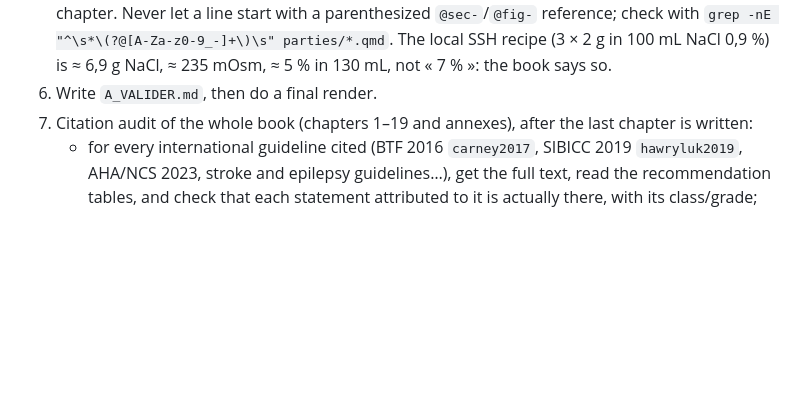
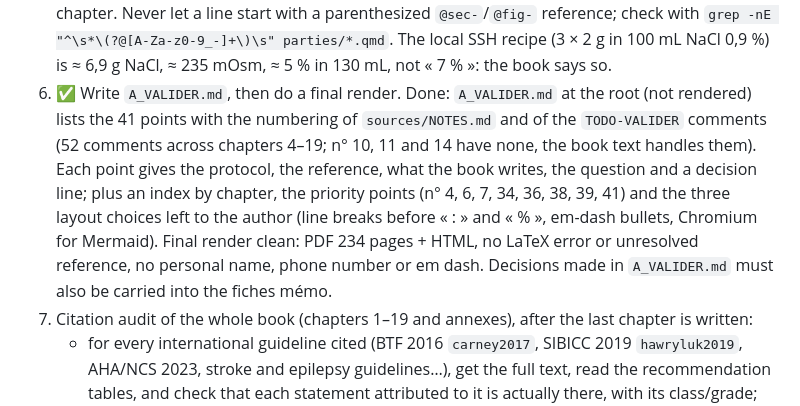
Before and after one commit to jaj42/neuronavigateur, a Markdown page: plan.md, the part around one of its changes. Drawn GitHub-style; blank space fills up the shorter version.

Commit message:
Write A_VALIDER.md (41 points for medical sign-off) and do the final render
Co-Authored-By: Claude Opus 5.5 <noreply@anthropic.com>

```diff
--- a/plan.md
+++ b/plan.md
@@ -157,7 +157,8 @@ Rules:
    17 journal refs added after a PubMed check (73 entries in all): `drummond1997`, `petersen2003`, `matta1999`, `zeiler2014`, `crash2004`, `temkin1990`, `kovarik1994`, `czosnyka1997`, `czosnyka2004`, `ract2007`, `chesnut2012` (BEST-TRIP), `okonkwo2017` (BOOST-II), `payen2023` (OXY-TC), `mokri2001`, `iliff2012`, `louveau2015`, `lindegaard1989`. Entries are built from the PubMed esummary data, never typed by hand. BOOST-3 is not in PubMed: do not cite it. Chapter 5 added `gopinath1994` (SvjO~2~), `bellner2004` (IP vs PIC), `oddo2023` (ORANGE, NPi) (76 entries in all). Sources read for chapter 5: `htic`, `preop`, `craniotomie` (monitorage sections), transcript 2 (BIS 0 / BSR 100 % during an NRI rupture), SFAR TC grave 2016 (R1.4, R6.1–R6.4, R7.1–R7.2), SFNC 2025 (R3, pupillométrie), EEG 2010 (historique).
    Conventions settled while writing: « Ce que disent les recommandations » is a `callout-note` without `collapse`; case answers sit in a `callout-note title="Réponses" collapse="true"` at the end of the case (expanded in the PDF); discrepancies are marked with an HTML comment `<!-- TODO-VALIDER : … -->` in the `.qmd`; the separator line of a pipe table sets its column widths (`|--|-----|`), needed for any table with long cells; never write « en/de la @sec-… » (Quarto inserts « Chapitre »), use « au @sec-… » or a parenthesis. Part I chapters have no fiche pratique (not a clinical situation).
    Findings: Mermaid needs Chromium for the PDF (`quarto install chromium`, not installed yet); ask the user before installing, or draw the algorithms another way. babel-french prints itemize bullets as em dashes in the PDF (a typographic label, not a character in the text); switching to standard labels would take one line of raw LaTeX (`\frenchsetup{StandardItemLabels=true}`), to be decided with the user. Pandoc reads `(@label) ` or `@label)` at the start of a line as an example-list marker: the cross-reference then prints « (1) », and since the PDF merges all chapters it breaks the same reference in every chapter. Never let a line start with a parenthesized `@sec-`/`@fig-` reference; check with `grep -nE "^\s*\(?@[A-Za-z0-9_-]+\)\s" parties/*.qmd`. The local SSH recipe (3 × 2 g in 100 mL NaCl 0,9 %) is ≈ 6,9 g NaCl, ≈ 235 mOsm, ≈ 5 % in 130 mL, not « 7 % »: the book says so.
-6. Write `A_VALIDER.md`, then do a final render.
+6. ✅ Write `A_VALIDER.md`, then do a final render.
+   Done: `A_VALIDER.md` at the root (not rendered) lists the 41 points with the numbering of `sources/NOTES.md` and of the `TODO-VALIDER` comments (52 comments across chapters 4–19; n° 10, 11 and 14 have none, the book text handles them). Each point gives the protocol, the reference, what the book writes, the question and a decision line; plus an index by chapter, the priority points (n° 4, 6, 7, 34, 36, 38, 39, 41) and the three layout choices left to the author (line breaks before « : » and « % », em-dash bullets, Chromium for Mermaid). Final render clean: PDF 234 pages + HTML, no LaTeX error or unresolved reference, no personal name, phone number or em dash. Decisions made in `A_VALIDER.md` must also be carried into the fiches mémo.
 7. Citation audit of the whole book (chapters 1–19 and annexes), after the last chapter is written:
    - for every international guideline cited (BTF 2016 `carney2017`, SIBICC 2019 `hawryluk2019`, AHA/NCS 2023, stroke and epilepsy guidelines…), get the full text, read the recommendation tables, and check that each statement attributed to it is actually there, with its class/grade; never rely on the PubMed abstract;
    - for every journal article, check that each number or threshold attributed to it appears in the abstract or the full text (e.g. Lindegaard 1989 gives no 3/6 cut-offs); otherwise cite the right source or drop the number;
```
Also changed, not shown: other parts of plan.md (+1 -1 lines), A_VALIDER.md (added, +307 -0 lines).
